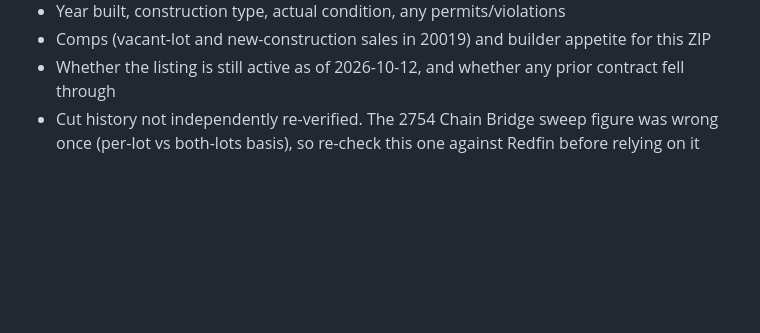
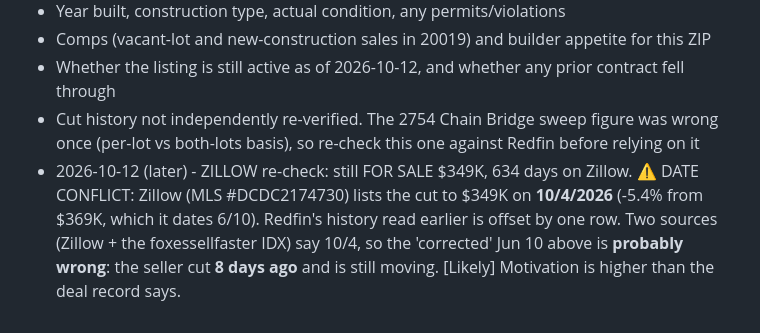
Before and after one commit to RifrafPro/C-Users-Admin-Desktop-Income-Notes, a Markdown page: vault/deals/405-60th-st-ne-dc-20019.md, the part around the change. GitHub-like rendering; blank space fills up the shorter version.

Commit message:
docs: Zillow re-check of sweep top 3 - all active, prices unchanged; DC last-cut date conflict flagged
Co-Authored-By: Claude Opus 5.5 <noreply@anthropic.com>

```diff
--- a/vault/deals/405-60th-st-ne-dc-20019.md
+++ b/vault/deals/405-60th-st-ne-dc-20019.md
@@ -199,3 +199,4 @@
 - Comps (vacant-lot and new-construction sales in 20019) and builder appetite for this ZIP
 - Whether the listing is still active as of 2026-10-12, and whether any prior contract fell through
 - Cut history not independently re-verified. The 2754 Chain Bridge sweep figure was wrong once (per-lot vs both-lots basis), so re-check this one against Redfin before relying on it
+- 2026-10-12 (later) - ZILLOW re-check: still FOR SALE $349K, 634 days on Zillow. ⚠️ DATE CONFLICT: Zillow (MLS #DCDC2174730) lists the cut to $349K on **10/4/2026** (-5.4% from $369K, which it dates 6/10). Redfin's history read earlier is offset by one row. Two sources (Zillow + the foxessellfaster IDX) say 10/4, so the 'corrected' Jun 10 above is **probably wrong**: the seller cut **8 days ago** and is still moving. [Likely] Motivation is higher than the deal record says.
```
Also changed, not shown: vault/deals/5902-w-orange-dr-glendale-az.md (+1 -0 lines), vault/deals/6730-ne-miami-pl-miami-33138.md (+1 -0 lines).
